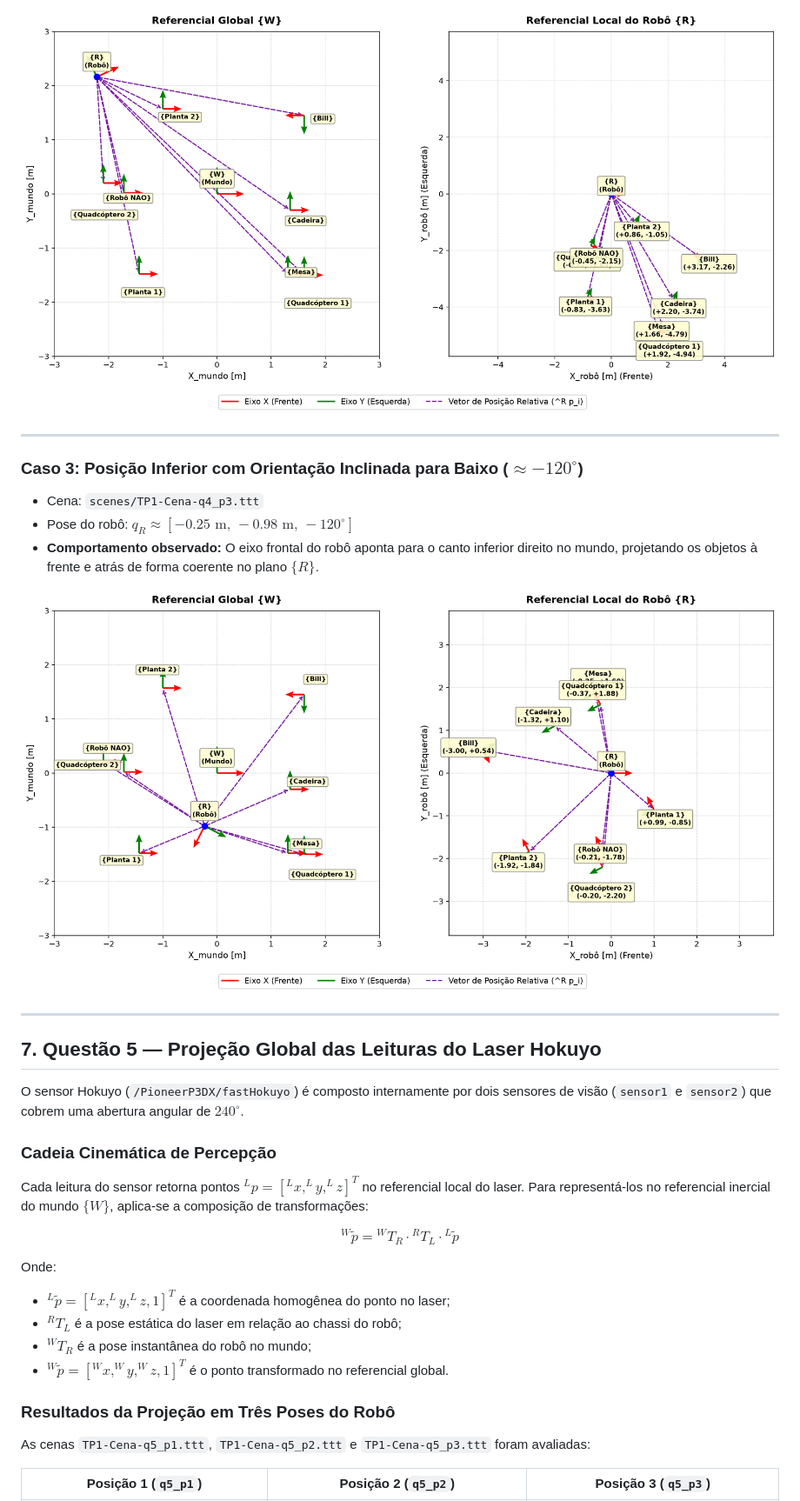
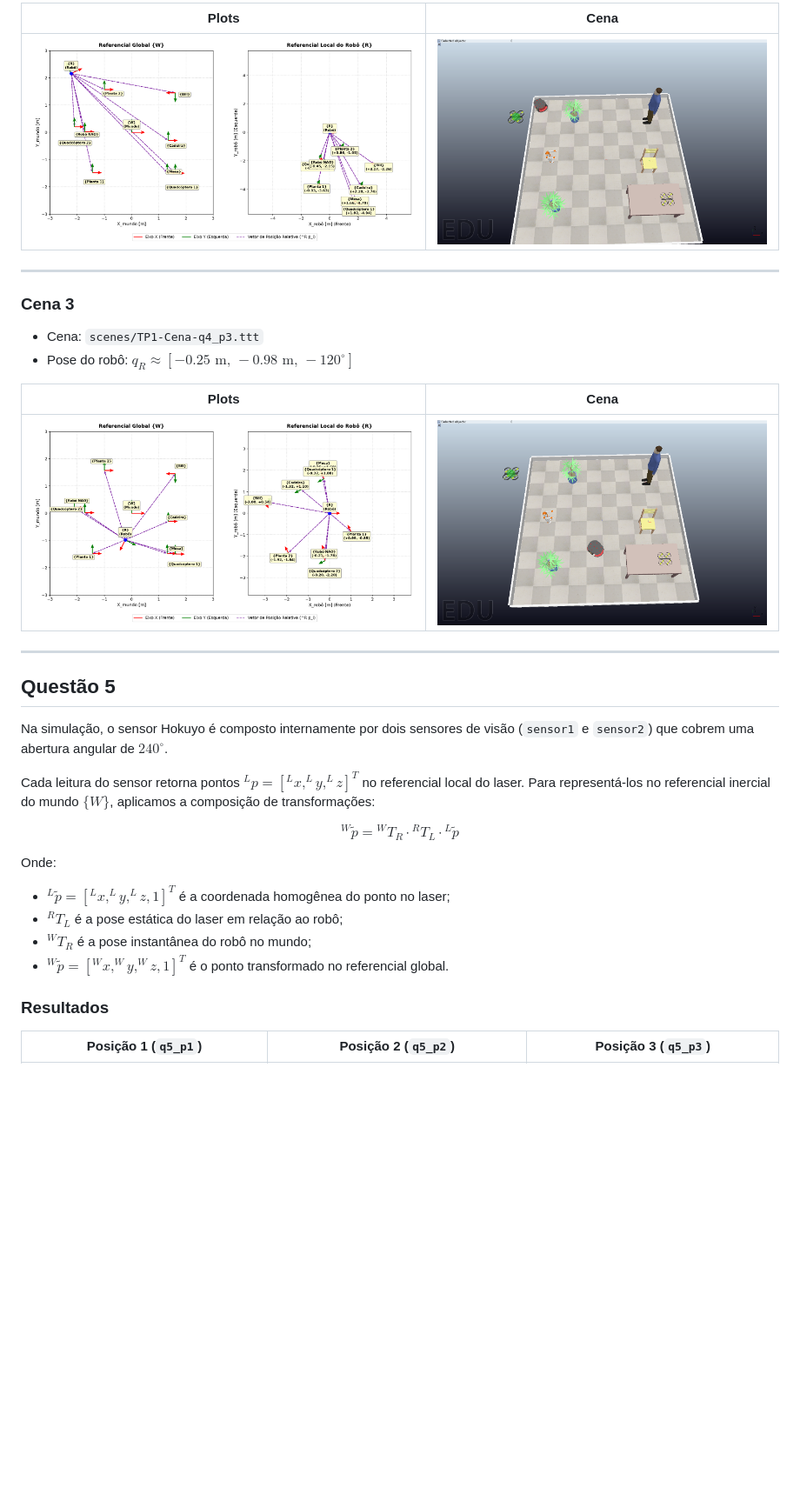
Before and after one commit to PolloHacker/tp1-robotica, a Markdown page: tp1/README.md, the part around one of its changes. Shown at 87% size. GitHub-like rendering; pictures changed too: tp1/images/questao4_p2_cena.png (added), tp1/images/questao4_p3_cena.png (added); blank space fills up the shorter version.

Commit message:
:books: docs: update readme

```diff
--- a/tp1/README.md
+++ b/tp1/README.md
@@ -193,36 +153,35 @@ Para comprovar a generalidade da formulação para qualquer translação e rota
 
-![Questão 4 - Posição 2](images/questao4_p2.png)
+| Plots | Cena |
+| :---: | :---: |
+| ![Questão 4 - Posição 2](images/questao4_p2.png) | ![](images/questao4_p2_cena.png) |
 
 ---
 
-### Caso 3: Posição Inferior com Orientação Inclinada para Baixo ($\approx -120^\circ$)
+### Cena 3
 - Cena: `scenes/TP1-Cena-q4_p3.ttt`
 - Pose do robô: $q_R \approx [-0.25\text{ m},\, -0.98\text{ m},\, -120^\circ]$
-- **Comportamento observado:** O eixo frontal do robô aponta para o canto inferior direito no mundo, projetando os objetos à frente e atrás de forma coerente no plano $\{R\}$.
 
-![Questão 4 - Posição 3](images/questao4_p3.png)
+| Plots | Cena |
+| :---: | :---: |
+| ![Questão 4 - Posição 3](images/questao4_p3.png) | ![](images/questao4_p3_cena.png) |
 
 ---
 
-## 7. Questão 5 — Projeção Global das Leituras do Laser Hokuyo
+## Questão 5
 
-O sensor Hokuyo (`/PioneerP3DX/fastHokuyo`) é composto internamente por dois sensores de visão (`sensor1` e `sensor2`) que cobrem uma abertura angular de $240^\circ$.
+Na simulação, o sensor Hokuyo é composto internamente por dois sensores de visão (`sensor1` e `sensor2`) que cobrem uma abertura angular de $240^\circ$.
 
-### Cadeia Cinemática de Percepção
-
-Cada leitura do sensor retorna pontos $^L p = [^L x, ^L y, ^L z]^T$ no referencial local do laser. Para representá-los no referencial inercial do mundo $\{W\}$, aplica-se a composição de transformações:
+Cada leitura do sensor retorna pontos $^L p = [^L x, ^L y, ^L z]^T$ no referencial local do laser. Para representá-los no referencial inercial do mundo $\{W\}$, aplicamos a composição de transformações:
 
 $$^W \tilde{p} = {}^W T_R \cdot {}^R T_L \cdot {}^L \tilde{p}$$
 
 Onde:
 - $^L \tilde{p} = [^L x, ^L y, ^L z, 1]^T$ é a coordenada homogênea do ponto no laser;
-- $^R T_L$ é a pose estática do laser em relação ao chassi do robô;
+- $^R T_L$ é a pose estática do laser em relação ao robô;
 - $^W T_R$ é a pose instantânea do robô no mundo;
 - $^W \tilde{p} = [^W x, ^W y, ^W z, 1]^T$ é o ponto transformado no referencial global.
 
-### Resultados da Projeção em Três Poses do Robô
-
-As cenas `TP1-Cena-q5_p1.ttt`, `TP1-Cena-q5_p2.ttt` e `TP1-Cena-q5_p3.ttt` foram avaliadas:
+### Resultados
 
 | Posição 1 (`q5_p1`) | Posição 2 (`q5_p2`) | Posição 3 (`q5_p3`) |
 | :---: | :---: | :---: |
```
Also changed, not shown: other parts of tp1/README.md (+107 -133 lines), tp1/images/questao1.png (added), tp1/images/questao4_p1_cena.png (added).
